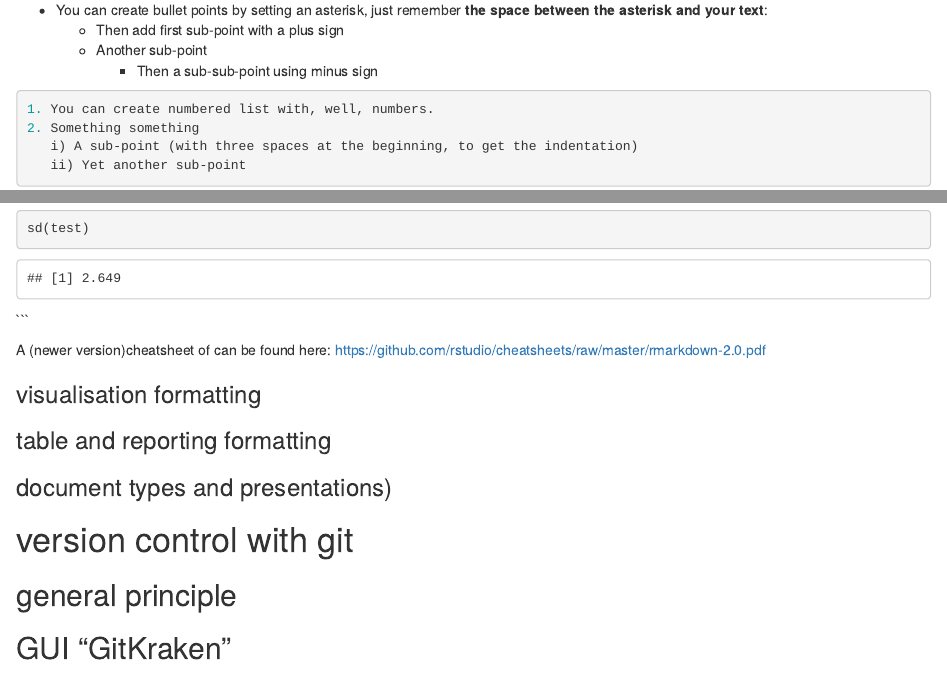
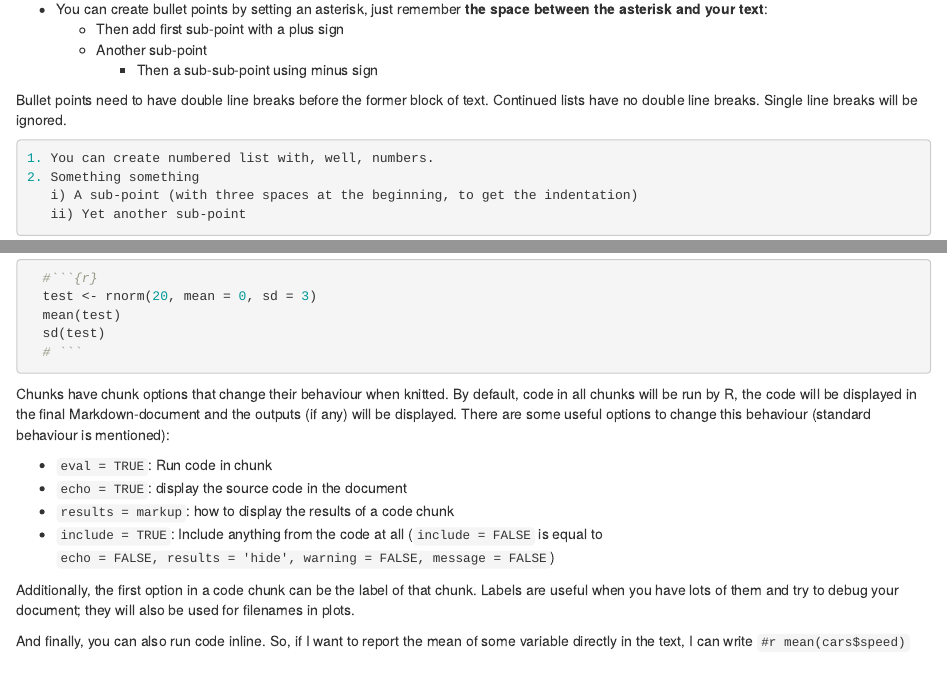
Before and after one commit to InazeaAnazasi/RMarkdownPresentation, an R Markdown document (presentation.Rmd): the page in a window 1100 px wide, from 2130 px down before the commit and from 2160 px down after it, so that both start at the same text, and a second part further down, joined at a grey line. The pictures show the output file presentation.html that the author committed with the source, opened offline.

Commit message:
Added code chunk formatting.

````diff
--- a/presentation.Rmd
+++ b/presentation.Rmd
@@ -127,6 +128,9 @@ Inline code blocks are highlighted using back-ticks, for example the package `gg
   + Another sub-point
     - Then a sub-sub-point using minus sign
 
+Bullet points need to have double line breaks before the former block of text.
+Continued lists have no double line breaks. Single line breaks will be ignored.
+
 ```{r eval = F}
 1. You can create numbered list with, well, numbers.
 2. Something something
@@ -154,10 +161,27 @@ it should look). You can get the brackes by  ___pressing Ctrl + ALt + I__ ).
   # ```
 ```
 
+Chunks have chunk options that change their behaviour when knitted. By default,
+code in all chunks will be run by R, the code will be displayed in the final
+Markdown-document and the outputs (if any) will be displayed. There are some
+useful options to change this behaviour (standard behaviour is mentioned):
 
-A (newer version) cheatsheet of RMarkdown can be found here: https://github.com/rstudio/cheatsheets/raw/master/rmarkdown-2.0.pdf
+- `eval = TRUE`: Run code in chunk
+- `echo = TRUE`: display the source code in the document
+- `results = markup`: how to display the results of a code chunk
+- `include = TRUE`: Include anything from the code at all (`include = FALSE` is equal to `echo = FALSE, results = 'hide', warning = FALSE, message = FALSE`)
+
+Additionally, the first option in a code chunk can be the label of that chunk.
+Labels are useful when you have lots of them and try to debug your document;
+they will also be used for filenames in plots.
+
+And finally, you can also run code inline. So, if I want to report the mean of
+some variable directly in the text, I can write `#r mean(cars$speed)` (without
+the hashtag) to get the result, `r mean(cars$speed)`.
 
 ### visualisation formatting
+
+
 ### table and reporting formatting
 ### document types and presentations)
 
````
Also changed, not shown: presentation.html, presentation.Rmd (4 more changed lines).
